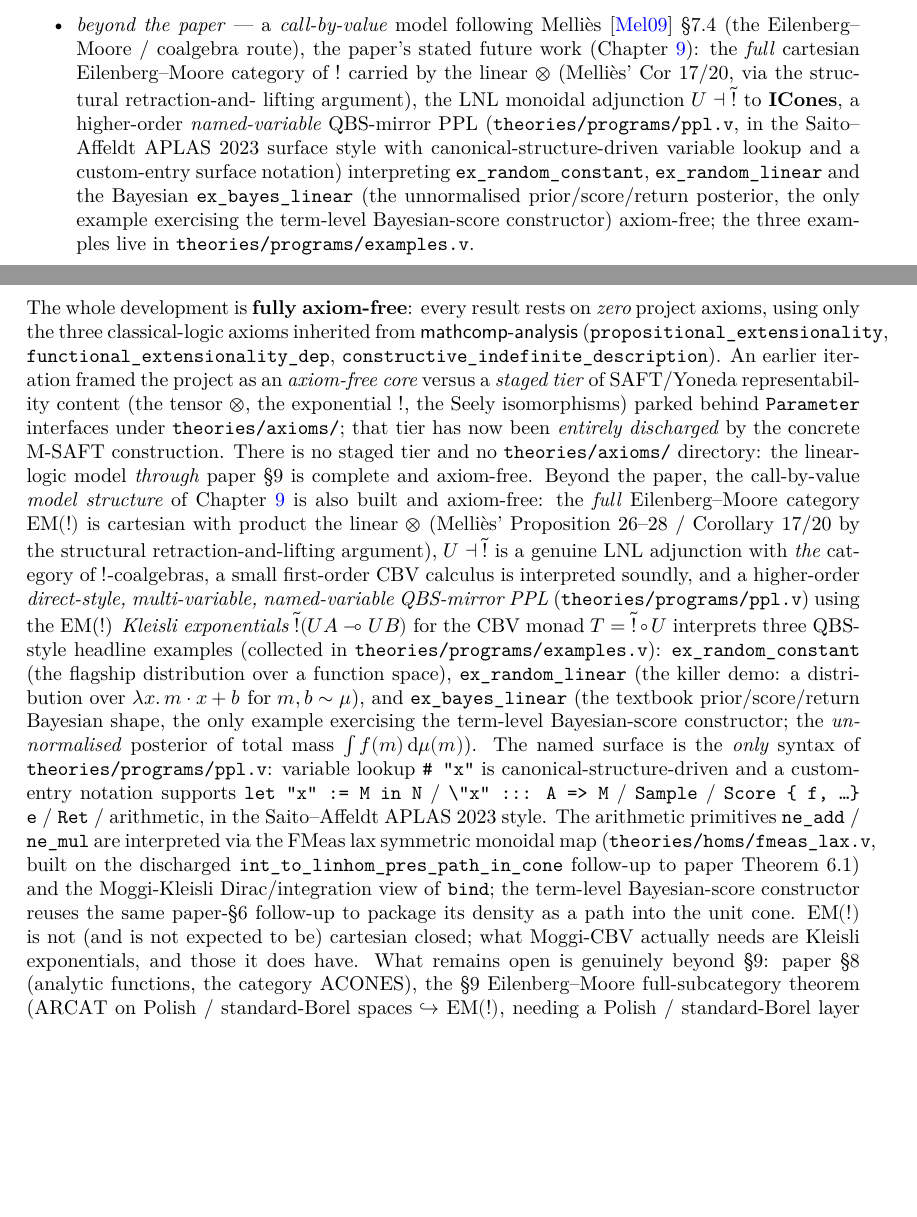
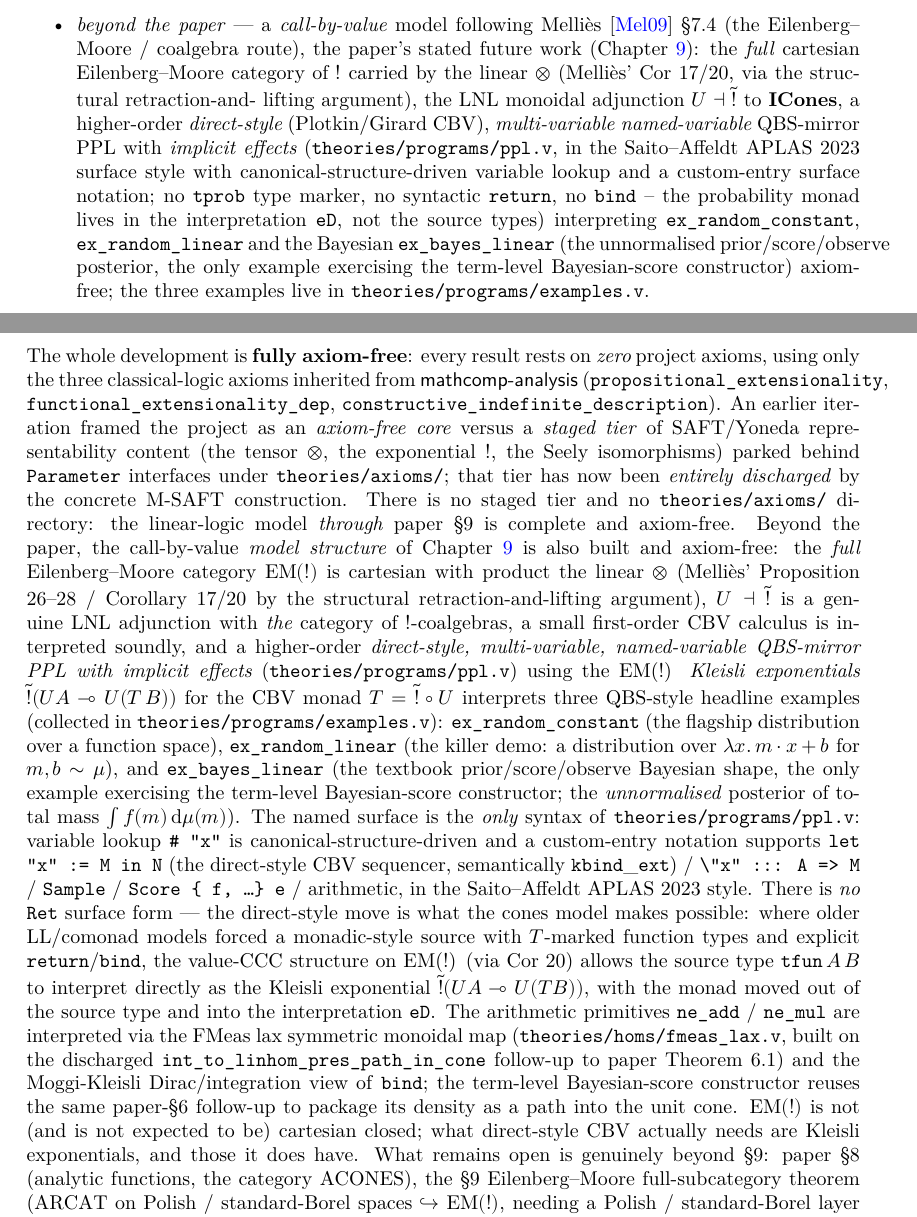
Before and after one commit to LLM4Rocq/icones-rocq, a LaTeX thesis (blueprint/src/print.tex, which reads blueprint/src/chapters/00-intro.tex): two parts of pages 5 and 6 of 78 before the commit and two parts of pages 5 and 6 of 79 after it, joined at a grey line, cut so that both start at the same text, the shorter picture padded with empty space. Compiled offline with XeLaTeX.

Commit message:
blueprint(00-intro): direct-style CBV PPL — drop Ret/tprob from prose
Reframe the 'beyond the paper' bullet and the paragraph below it to
match the direct-style CBV refactor of theories/programs/ppl.v +
theories/programs/examples.v on main HEAD 6b2b3e4:

- The 'beyond the paper' bullet: 'higher-order named-variable
  QBS-mirror PPL' → 'higher-order direct-style (Plotkin/Girard CBV)
  multi-variable named-variable QBS-mirror PPL with implicit effects';
  drop references to syntactic Ret/tprob, add explicit 'no tprob
  marker, no return, no bind' framing.
- The long paragraph below: 'EM(!) Kleisli exponentials
  !̃(U A ⊸ U B)' → '!̃(U A ⊸ U(T B))' (with the T on the codomain
  explicit); 'prior/score/return' → 'prior/score/observe'; the
  surface-notation enumeration drops the Ret form and adds the
  direct-style framing for let-binding (semantically kbind_ext).
- Add a brief direct-style framing paragraph: the cones model is what
  makes direct-style CBV possible at all — older LL/comonad models
  forced monadic-style source with T-marked function types and
  explicit return/bind; the value-CCC structure on EM(!) (via Cor 20)
  is what allows tfun A B to interpret directly as the Kleisli
  exponential !̃(U A ⊸ U(T B)), moving the monad out of source types
  and into the interpretation eD.
- Update 'what Moggi-CBV actually needs are Kleisli exponentials' →
  'what direct-style CBV actually needs are Kleisli exponentials'.

Static-check discipline: 0 \_ in \rocq{}, 0 apostrophe in \rocq{},
balanced begin/end (1/1: itemize), the remaining 'tprob'/'Ret' prose
references are in 'no tprob'/'no Ret' framings stating they are gone.

Co-Authored-By: Claude Opus 4.7 (1M context) <noreply@anthropic.com>

```diff
--- a/blueprint/src/chapters/00-intro.tex
+++ b/blueprint/src/chapters/00-intro.tex
@@ -55,13 +55,17 @@ root of the repository), plus a beyond-the-paper call-by-value model
     $\otimes$ (Melli\`es' Cor 17/20, via the structural retraction-and-
     lifting argument), the LNL monoidal adjunction
     $U \dashv \widetilde{\mathord{!}}$ to $\ICones$, a higher-order
-    \emph{named-variable} QBS-mirror PPL
+    \emph{direct-style} (Plotkin/Girard CBV), \emph{multi-variable
+    named-variable} QBS-mirror PPL with \emph{implicit effects}
     (\texttt{theories/programs/ppl.v}, in the Saito--Affeldt APLAS
     2023 surface style with canonical-structure-driven variable
-    lookup and a custom-entry surface notation) interpreting
+    lookup and a custom-entry surface notation; no $\mathtt{tprob}$
+    type marker, no syntactic $\mathtt{return}$, no $\mathtt{bind}$ --
+    the probability monad lives in the interpretation $\mathtt{eD}$,
+    not the source types) interpreting
     \texttt{ex\_random\_constant}, \texttt{ex\_random\_linear} and the
     Bayesian \texttt{ex\_bayes\_linear} (the unnormalised
-    prior/score/return posterior, the only example exercising the
+    prior/score/observe posterior, the only example exercising the
     term-level Bayesian-score constructor) axiom-free; the three
     examples live in \texttt{theories/programs/examples.v}.
 \end{itemize}
@@ -86,25 +90,36 @@ cartesian with product the linear $\otimes$ (Melli\`es' Proposition
 argument), $U \dashv \widetilde{\mathord{!}}$ is a genuine LNL
 adjunction with \emph{the} category of $\mathord{!}$-coalgebras, a small
 first-order CBV calculus is interpreted soundly, and a higher-order
-\emph{direct-style, multi-variable, named-variable QBS-mirror PPL}
-(\texttt{theories/programs/ppl.v}) using the EM(!) \emph{Kleisli
-exponentials} $\widetilde{\mathord{!}}(U A \multimap U B)$ for the
+\emph{direct-style, multi-variable, named-variable QBS-mirror PPL with
+implicit effects} (\texttt{theories/programs/ppl.v}) using the EM(!)
+\emph{Kleisli exponentials}
+$\widetilde{\mathord{!}}(U A \multimap U(T\,B))$ for the
 CBV monad $T = \widetilde{\mathord{!}} \circ U$ interprets three
 QBS-style headline examples (collected in
 \texttt{theories/programs/examples.v}):
 \texttt{ex\_random\_constant} (the flagship distribution over a
 function space), \texttt{ex\_random\_linear} (the killer demo: a
 distribution over $\lambda x.\,m\cdot x + b$ for $m, b \sim \mu$),
-and \texttt{ex\_bayes\_linear} (the textbook prior/score/return
+and \texttt{ex\_bayes\_linear} (the textbook prior/score/observe
 Bayesian shape, the only example exercising the term-level
 Bayesian-score constructor; the \emph{unnormalised} posterior of
 total mass $\int f(m)\,\mathrm{d}\mu(m)$).
 The named surface is the \emph{only} syntax of
 \texttt{theories/programs/ppl.v}: variable lookup \texttt{\#~"x"}
 is canonical-structure-driven and a custom-entry notation supports
-\texttt{let "x" := M in N} / \texttt{\textbackslash "x" ::: A => M}
-/ \texttt{Sample} / \texttt{Score \{ f, \ldots\} e} / \texttt{Ret}
-/ arithmetic, in the Saito--Affeldt APLAS 2023 style.
+\texttt{let "x" := M in N} (the direct-style CBV sequencer, semantically
+$\mathtt{kbind\_ext}$)
+/ \texttt{\textbackslash "x" ::: A => M}
+/ \texttt{Sample} / \texttt{Score \{ f, \ldots\} e}
+/ arithmetic, in the Saito--Affeldt APLAS 2023 style. There is
+\emph{no} \texttt{Ret} surface form --- the direct-style move is what
+the cones model makes possible: where older LL/comonad models forced a
+monadic-style source with $T$-marked function types and explicit
+\texttt{return}/\texttt{bind}, the value-CCC structure on EM(!) (via
+Cor 20) allows the source type $\mathtt{tfun}\,A\,B$ to interpret
+directly as the Kleisli exponential
+$\widetilde{\mathord{!}}(U A \multimap U(T B))$, with the monad moved
+out of the source type and into the interpretation $\mathtt{eD}$.
 The arithmetic primitives \texttt{ne\_add} / \texttt{ne\_mul} are
 interpreted via the FMeas lax symmetric monoidal map
 (\texttt{theories/homs/fmeas\_lax.v}, built on the discharged
@@ -113,9 +128,9 @@ Theorem 6.1) and the Moggi-Kleisli Dirac/integration view of
 \texttt{bind}; the term-level Bayesian-score constructor reuses
 the same paper-\S6 follow-up to package its density as a path into
 the unit cone. $\mathrm{EM}(\mathord{!})$ is not (and is not expected
-to be) cartesian closed; what Moggi-CBV actually needs are Kleisli
-exponentials, and those it does have. What remains open is genuinely
-beyond \S9: paper
+to be) cartesian closed; what direct-style CBV actually needs are
+Kleisli exponentials, and those it does have. What remains open is
+genuinely beyond \S9: paper
 \S8 (analytic functions, the category $\mathrm{ACONES}$), the \S9
 Eilenberg–Moore full-subcategory theorem ($\mathrm{ARCAT}$ on Polish /
 standard-Borel spaces $\hookrightarrow \mathrm{EM}(\mathord{!})$,
```
